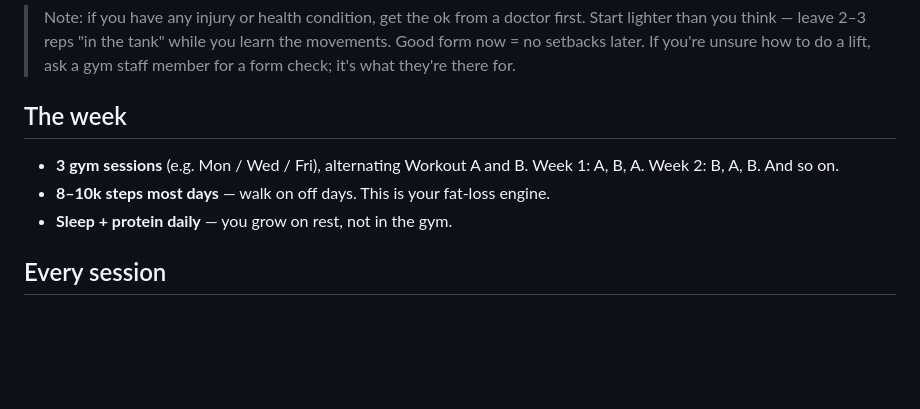
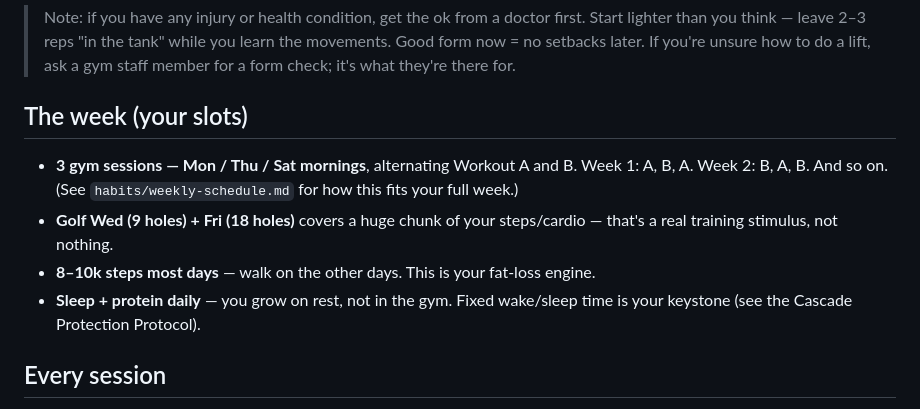
Before and after one commit to OwenTuckwell/Life, a Markdown page: fitness/starter-plan.md, the part around the change. Drawn GitHub-style; blank space fills up the shorter version.

```diff
--- a/fitness/starter-plan.md
+++ b/fitness/starter-plan.md
@@ -4,10 +4,11 @@ You've got a gym — so we use it. This is a proper **3×/week full-body beginne
 
 > Note: if you have any injury or health condition, get the ok from a doctor first. Start lighter than you think — leave 2–3 reps "in the tank" while you learn the movements. Good form now = no setbacks later. If you're unsure how to do a lift, ask a gym staff member for a form check; it's what they're there for.
 
-## The week
-- **3 gym sessions** (e.g. Mon / Wed / Fri), alternating Workout A and B. Week 1: A, B, A. Week 2: B, A, B. And so on.
-- **8–10k steps most days** — walk on off days. This is your fat-loss engine.
-- **Sleep + protein daily** — you grow on rest, not in the gym.
+## The week (your slots)
+- **3 gym sessions — Mon / Thu / Sat mornings**, alternating Workout A and B. Week 1: A, B, A. Week 2: B, A, B. And so on. (See `habits/weekly-schedule.md` for how this fits your full week.)
+- **Golf Wed (9 holes) + Fri (18 holes)** covers a huge chunk of your steps/cardio — that's a real training stimulus, not nothing.
+- **8–10k steps most days** — walk on the other days. This is your fat-loss engine.
+- **Sleep + protein daily** — you grow on rest, not in the gym. Fixed wake/sleep time is your keystone (see the Cascade Protection Protocol).
 
 ## Every session
 - **Warm-up (5 min):** easy bike/row/incline walk, then a few light warm-up sets of your first lift.
```
Also changed, not shown: habits/weekly-schedule.md (added, +41 -0 lines).
